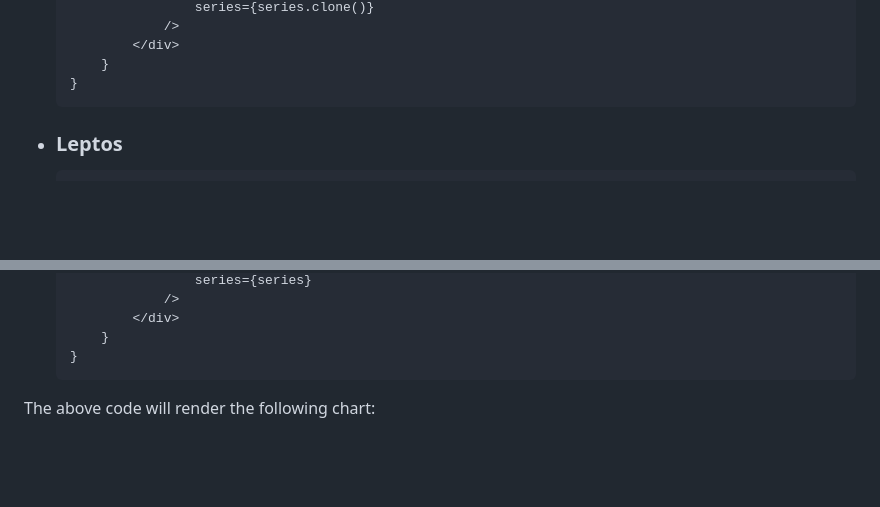
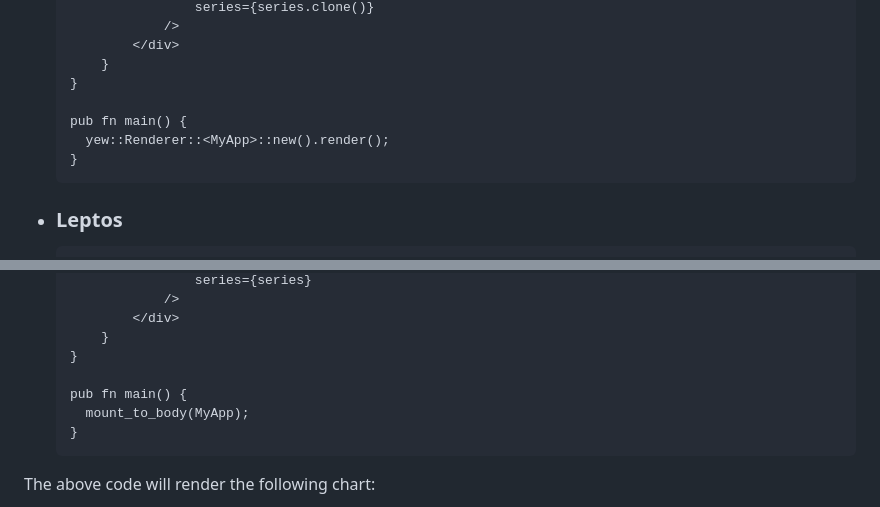
Before and after one commit to clementwanjau/apexcharts-rs, a Markdown page: README.md, 2 parts joined by grey strips. GitHub-like rendering; blank space fills up the shorter version.

Commit message:
Finish example on readme.

````diff
--- a/README.md
+++ b/README.md
@@ -104,6 +104,10 @@ The components can be exposed for use by enabling features depending on the fram
             </div>
         }
     }
+
+    pub fn main() {
+      yew::Renderer::<MyApp>::new().render();
+    }
     ```
 
 - ### Leptos
@@ -197,6 +201,10 @@ The components can be exposed for use by enabling features depending on the fram
             </div>
         }
     }
+
+    pub fn main() {
+      mount_to_body(MyApp);
+    }
     ```
 
 
````
